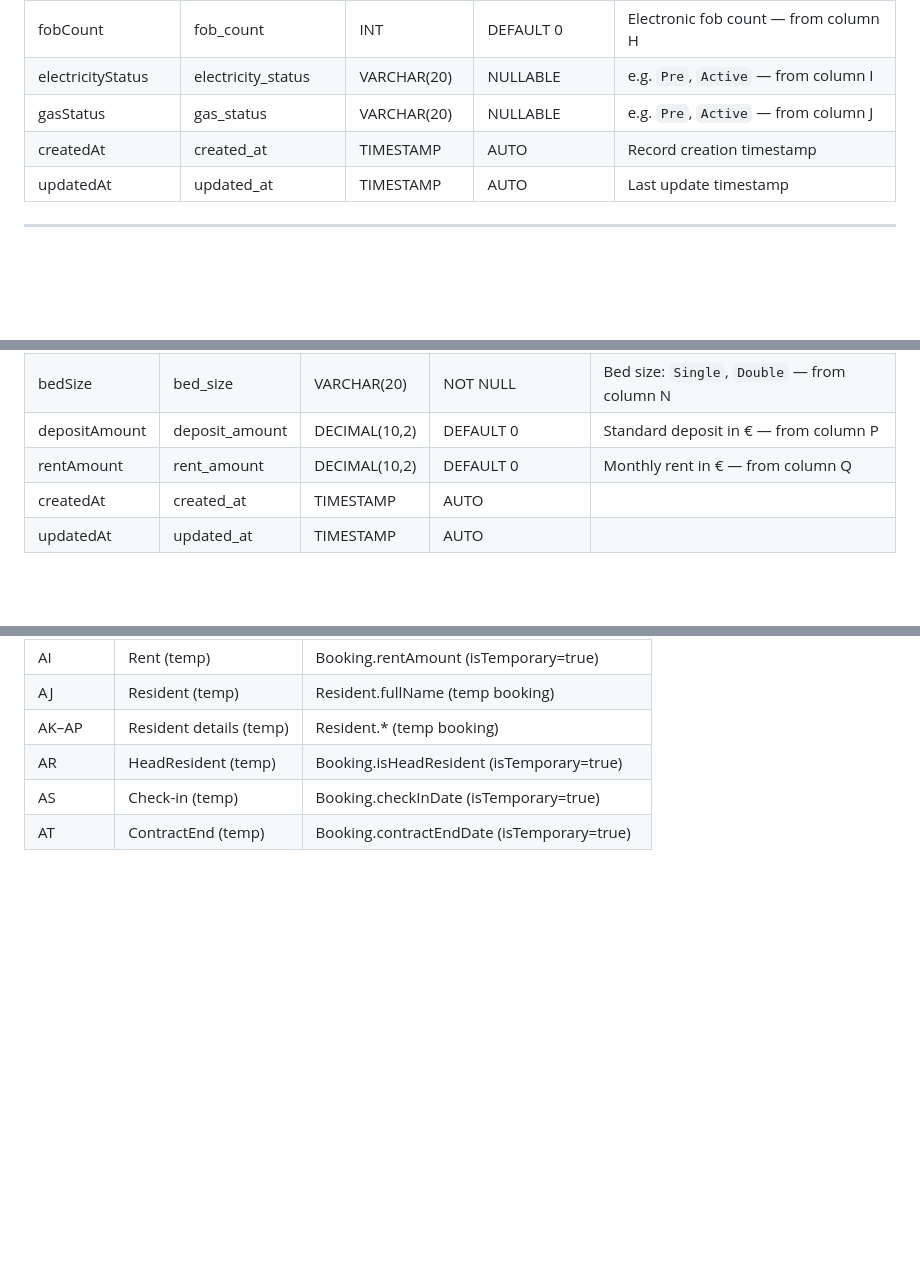
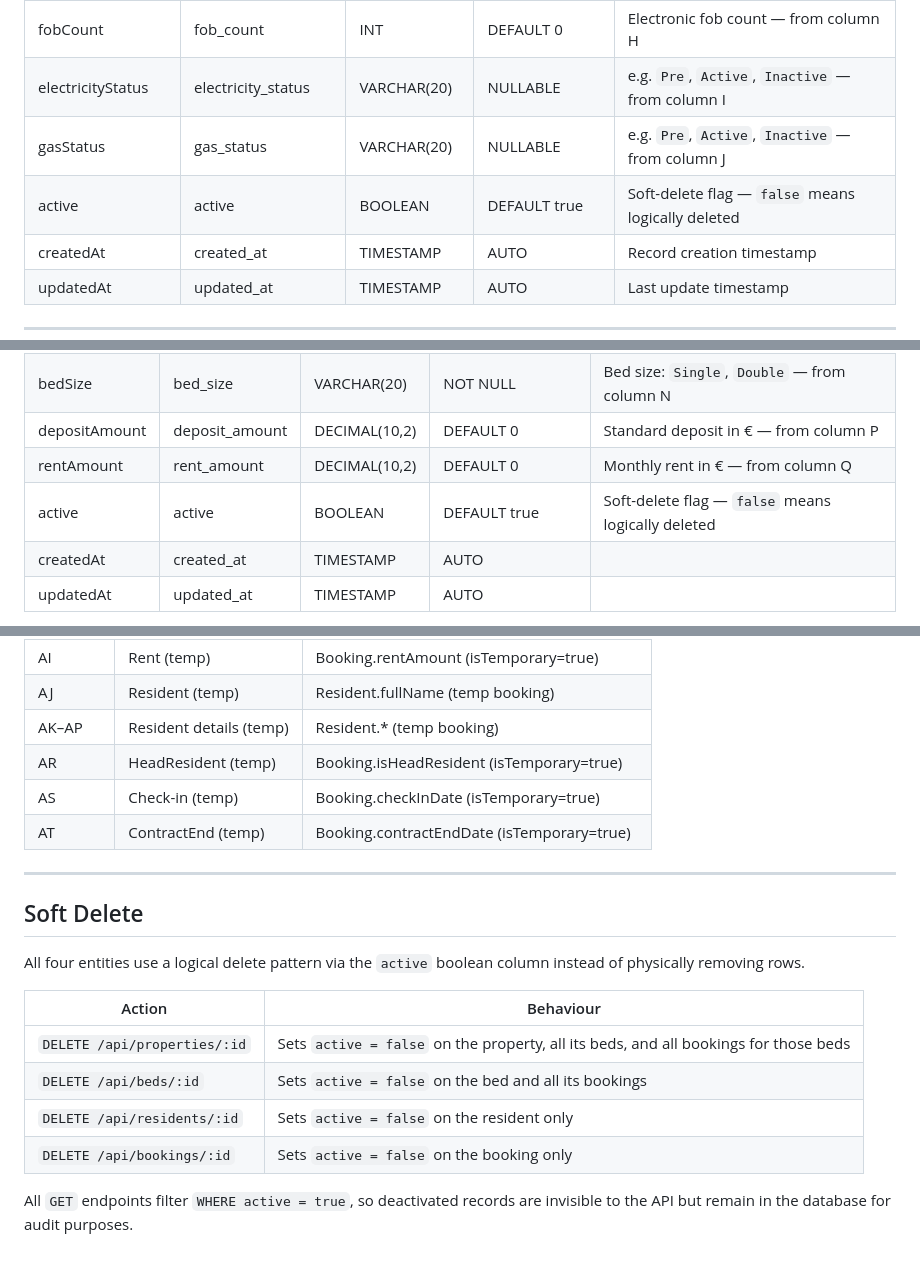
Before and after one commit to JulioRios00/AccomodationManagerBackend, a Markdown page: docs/entities.md, 3 parts joined by grey strips. Drawn GitHub-style; blank space fills up the shorter version.

Commit message:
docs: update entities.md with active soft-delete field and cascade rules
Co-Authored-By: Claude Sonnet 4.6 <noreply@anthropic.com>

```diff
--- a/docs/entities.md
+++ b/docs/entities.md
@@ -35,8 +35,9 @@ Represents a physical accommodation unit (apartment / house).
 | keysCount | keys_count | INT | DEFAULT 0 | Number of resident keys — from column F |
 | securityKeysCount | security_keys_count | INT | DEFAULT 0 | Security keys (Sec K) — from column G |
 | fobCount | fob_count | INT | DEFAULT 0 | Electronic fob count — from column H |
-| electricityStatus | electricity_status | VARCHAR(20) | NULLABLE | e.g. `Pre`, `Active` — from column I |
-| gasStatus | gas_status | VARCHAR(20) | NULLABLE | e.g. `Pre`, `Active` — from column J |
+| electricityStatus | electricity_status | VARCHAR(20) | NULLABLE | e.g. `Pre`, `Active`, `Inactive` — from column I |
+| gasStatus | gas_status | VARCHAR(20) | NULLABLE | e.g. `Pre`, `Active`, `Inactive` — from column J |
+| active | active | BOOLEAN | DEFAULT true | Soft-delete flag — `false` means logically deleted |
 | createdAt | created_at | TIMESTAMP | AUTO | Record creation timestamp |
 | updatedAt | updated_at | TIMESTAMP | AUTO | Last update timestamp |
 
@@ -56,6 +57,7 @@ Represents an individual bed within a property. One property has many beds.
 | bedSize | bed_size | VARCHAR(20) | NOT NULL | Bed size: `Single`, `Double` — from column N |
 | depositAmount | deposit_amount | DECIMAL(10,2) | DEFAULT 0 | Standard deposit in € — from column P |
 | rentAmount | rent_amount | DECIMAL(10,2) | DEFAULT 0 | Monthly rent in € — from column Q |
+| active | active | BOOLEAN | DEFAULT true | Soft-delete flag — `false` means logically deleted |
 | createdAt | created_at | TIMESTAMP | AUTO | |
 | updatedAt | updated_at | TIMESTAMP | AUTO | |
 
@@ -155,3 +159,18 @@ A bed can have at most one `active` booking and at most one `upcoming` booking s
 | AR | HeadResident (temp) | Booking.isHeadResident (isTemporary=true) |
 | AS | Check-in (temp) | Booking.checkInDate (isTemporary=true) |
 | AT | ContractEnd (temp) | Booking.contractEndDate (isTemporary=true) |
+
+---
+
+## Soft Delete
+
+All four entities use a logical delete pattern via the `active` boolean column instead of physically removing rows.
+
+| Action | Behaviour |
+|--------|-----------|
+| `DELETE /api/properties/:id` | Sets `active = false` on the property, all its beds, and all bookings for those beds |
+| `DELETE /api/beds/:id` | Sets `active = false` on the bed and all its bookings |
+| `DELETE /api/residents/:id` | Sets `active = false` on the resident only |
+| `DELETE /api/bookings/:id` | Sets `active = false` on the booking only |
+
+All `GET` endpoints filter `WHERE active = true`, so deactivated records are invisible to the API but remain in the database for audit purposes.
```
Also changed, not shown: other parts of docs/entities.md (+2 -0 lines).
